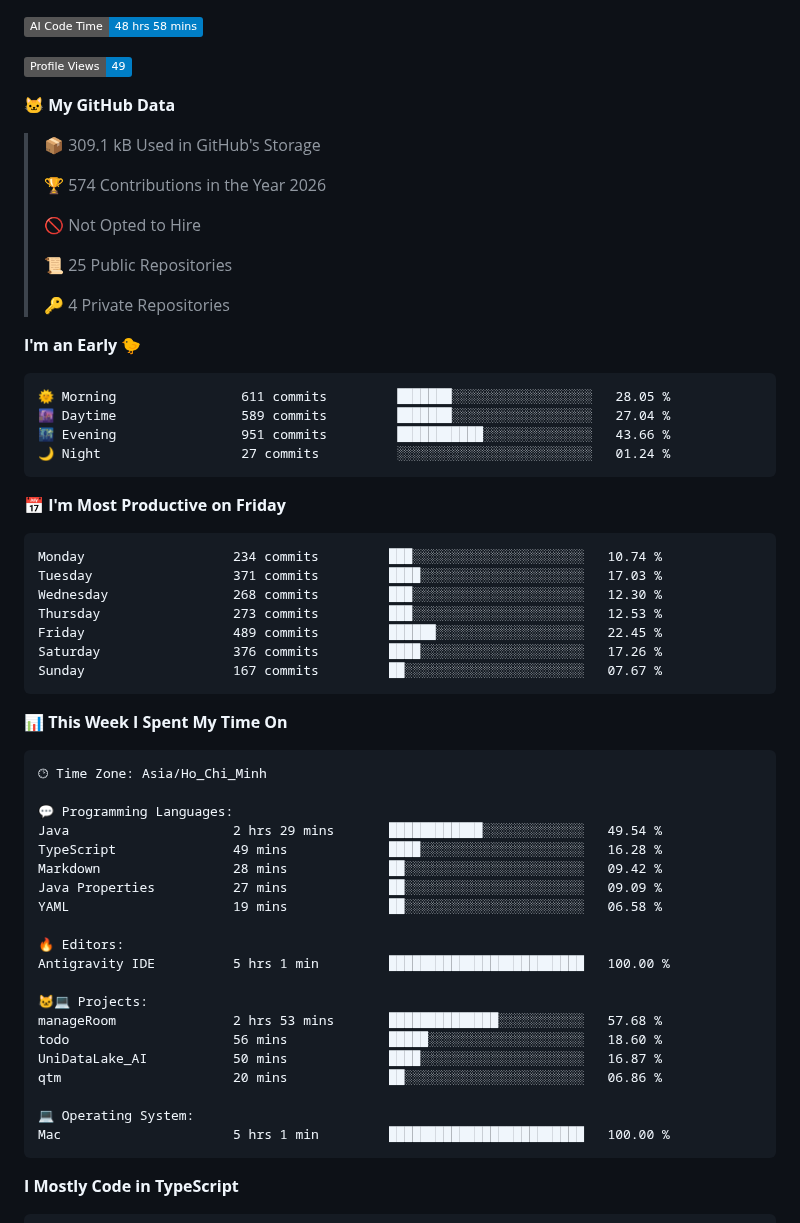
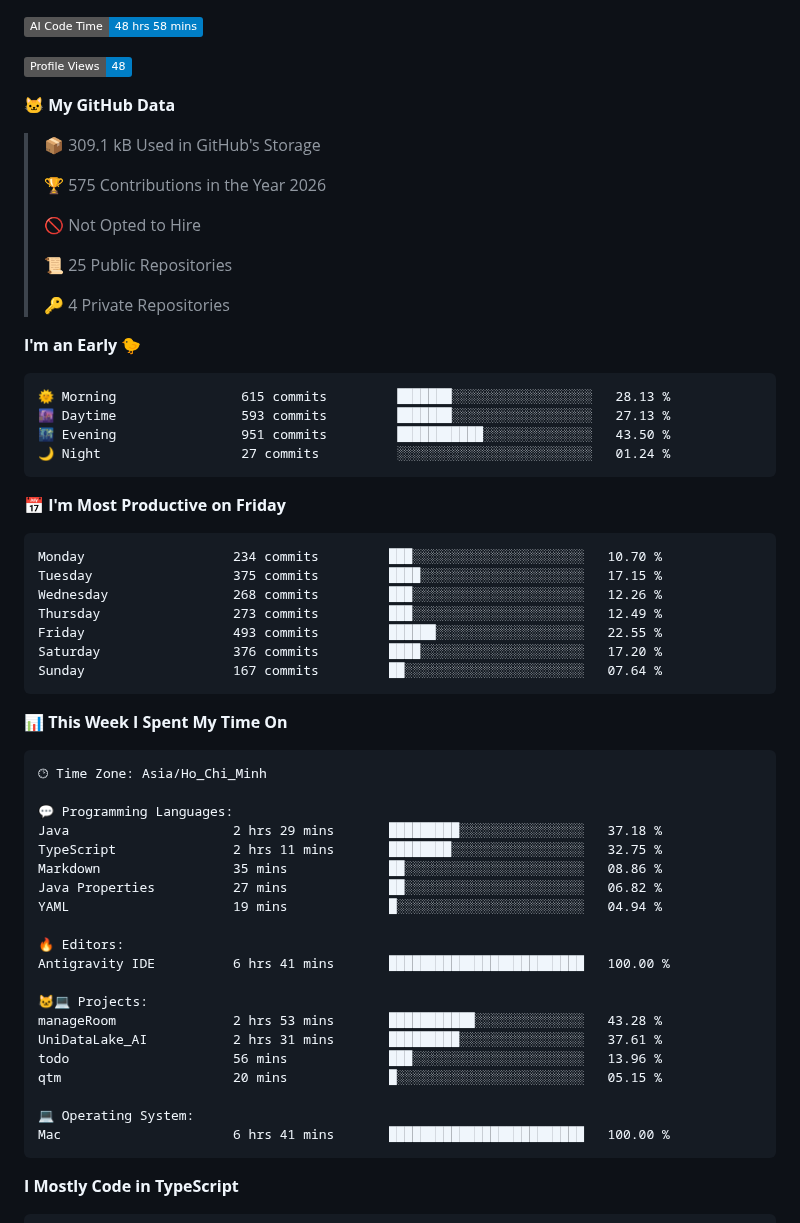
Before and after one commit to hlbaot/hlbaot, a Markdown page: README.md, the part around one of its changes. Drawn GitHub-style; badges without logos.

Commit message:
Updated with Dev Metrics

````diff
--- a/README.md
+++ b/README.md
@@ -134,13 +134,13 @@ I'm a Software Engineering student at Duy Tan University with a strong foundatio
 
 ![AI Code Time](http://img.shields.io/badge/AI%20Code%20Time-48%20hrs%2058%20mins-blue?style=flat)
 
-![Profile Views](http://img.shields.io/badge/Profile%20Views-49-blue?style=flat)
+![Profile Views](http://img.shields.io/badge/Profile%20Views-48-blue?style=flat)
 
 **🐱 My GitHub Data**
 
 > 📦 309.1 kB Used in GitHub's Storage
  >
-> 🏆 574 Contributions in the Year 2026
+> 🏆 575 Contributions in the Year 2026
  >
 > 🚫 Not Opted to Hire
  >
@@ -151,21 +151,21 @@ I'm a Software Engineering student at Duy Tan University with a strong foundatio
 **I'm an Early 🐤**
 
 ```text
-🌞 Morning                611 commits         ███████░░░░░░░░░░░░░░░░░░   28.05 %
-🌆 Daytime                589 commits         ███████░░░░░░░░░░░░░░░░░░   27.04 %
-🌃 Evening                951 commits         ███████████░░░░░░░░░░░░░░   43.66 %
+🌞 Morning                615 commits         ███████░░░░░░░░░░░░░░░░░░   28.13 %
+🌆 Daytime                593 commits         ███████░░░░░░░░░░░░░░░░░░   27.13 %
+🌃 Evening                951 commits         ███████████░░░░░░░░░░░░░░   43.50 %
 🌙 Night                  27 commits          ░░░░░░░░░░░░░░░░░░░░░░░░░   01.24 %
 ```
 📅 **I'm Most Productive on Friday**
 
 ```text
-Monday                   234 commits         ███░░░░░░░░░░░░░░░░░░░░░░   10.74 %
-Tuesday                  371 commits         ████░░░░░░░░░░░░░░░░░░░░░   17.03 %
-Wednesday                268 commits         ███░░░░░░░░░░░░░░░░░░░░░░   12.30 %
-Thursday                 273 commits         ███░░░░░░░░░░░░░░░░░░░░░░   12.53 %
-Friday                   489 commits         ██████░░░░░░░░░░░░░░░░░░░   22.45 %
-Saturday                 376 commits         ████░░░░░░░░░░░░░░░░░░░░░   17.26 %
-Sunday                   167 commits         ██░░░░░░░░░░░░░░░░░░░░░░░   07.67 %
+Monday                   234 commits         ███░░░░░░░░░░░░░░░░░░░░░░   10.70 %
+Tuesday                  375 commits         ████░░░░░░░░░░░░░░░░░░░░░   17.15 %
+Wednesday                268 commits         ███░░░░░░░░░░░░░░░░░░░░░░   12.26 %
+Thursday                 273 commits         ███░░░░░░░░░░░░░░░░░░░░░░   12.49 %
+Friday                   493 commits         ██████░░░░░░░░░░░░░░░░░░░   22.55 %
+Saturday                 376 commits         ████░░░░░░░░░░░░░░░░░░░░░   17.20 %
+Sunday                   167 commits         ██░░░░░░░░░░░░░░░░░░░░░░░   07.64 %
 ```
 
 
@@ -175,23 +175,23 @@ Sunday                   167 commits         ██░░░░░░░░░
 🕑︎ Time Zone: Asia/Ho_Chi_Minh
 
 💬 Programming Languages:
-Java                     2 hrs 29 mins       ████████████░░░░░░░░░░░░░   49.54 %
-TypeScript               49 mins             ████░░░░░░░░░░░░░░░░░░░░░   16.28 %
-Markdown                 28 mins             ██░░░░░░░░░░░░░░░░░░░░░░░   09.42 %
-Java Properties          27 mins             ██░░░░░░░░░░░░░░░░░░░░░░░   09.09 %
-YAML                     19 mins             ██░░░░░░░░░░░░░░░░░░░░░░░   06.58 %
+Java                     2 hrs 29 mins       █████████░░░░░░░░░░░░░░░░   37.18 %
+TypeScript               2 hrs 11 mins       ████████░░░░░░░░░░░░░░░░░   32.75 %
+Markdown                 35 mins             ██░░░░░░░░░░░░░░░░░░░░░░░   08.86 %
+Java Properties          27 mins             ██░░░░░░░░░░░░░░░░░░░░░░░   06.82 %
+YAML                     19 mins             █░░░░░░░░░░░░░░░░░░░░░░░░   04.94 %
 
 🔥 Editors:
-Antigravity IDE          5 hrs 1 min         █████████████████████████   100.00 %
+Antigravity IDE          6 hrs 41 mins       █████████████████████████   100.00 %
 
 🐱‍💻 Projects:
-manageRoom               2 hrs 53 mins       ██████████████░░░░░░░░░░░   57.68 %
-todo                     56 mins             █████░░░░░░░░░░░░░░░░░░░░   18.60 %
-UniDataLake_AI           50 mins             ████░░░░░░░░░░░░░░░░░░░░░   16.87 %
-qtm                      20 mins             ██░░░░░░░░░░░░░░░░░░░░░░░   06.86 %
+manageRoom               2 hrs 53 mins       ███████████░░░░░░░░░░░░░░   43.28 %
+UniDataLake_AI           2 hrs 31 mins       █████████░░░░░░░░░░░░░░░░   37.61 %
+todo                     56 mins             ███░░░░░░░░░░░░░░░░░░░░░░   13.96 %
+qtm                      20 mins             █░░░░░░░░░░░░░░░░░░░░░░░░   05.15 %
 
 💻 Operating System:
-Mac                      5 hrs 1 min         █████████████████████████   100.00 %
+Mac                      6 hrs 41 mins       █████████████████████████   100.00 %
 ```
 
 **I Mostly Code in TypeScript**
````
Also changed, not shown: other parts of README.md (+1 -1 lines), assets/bar_graph.png.
